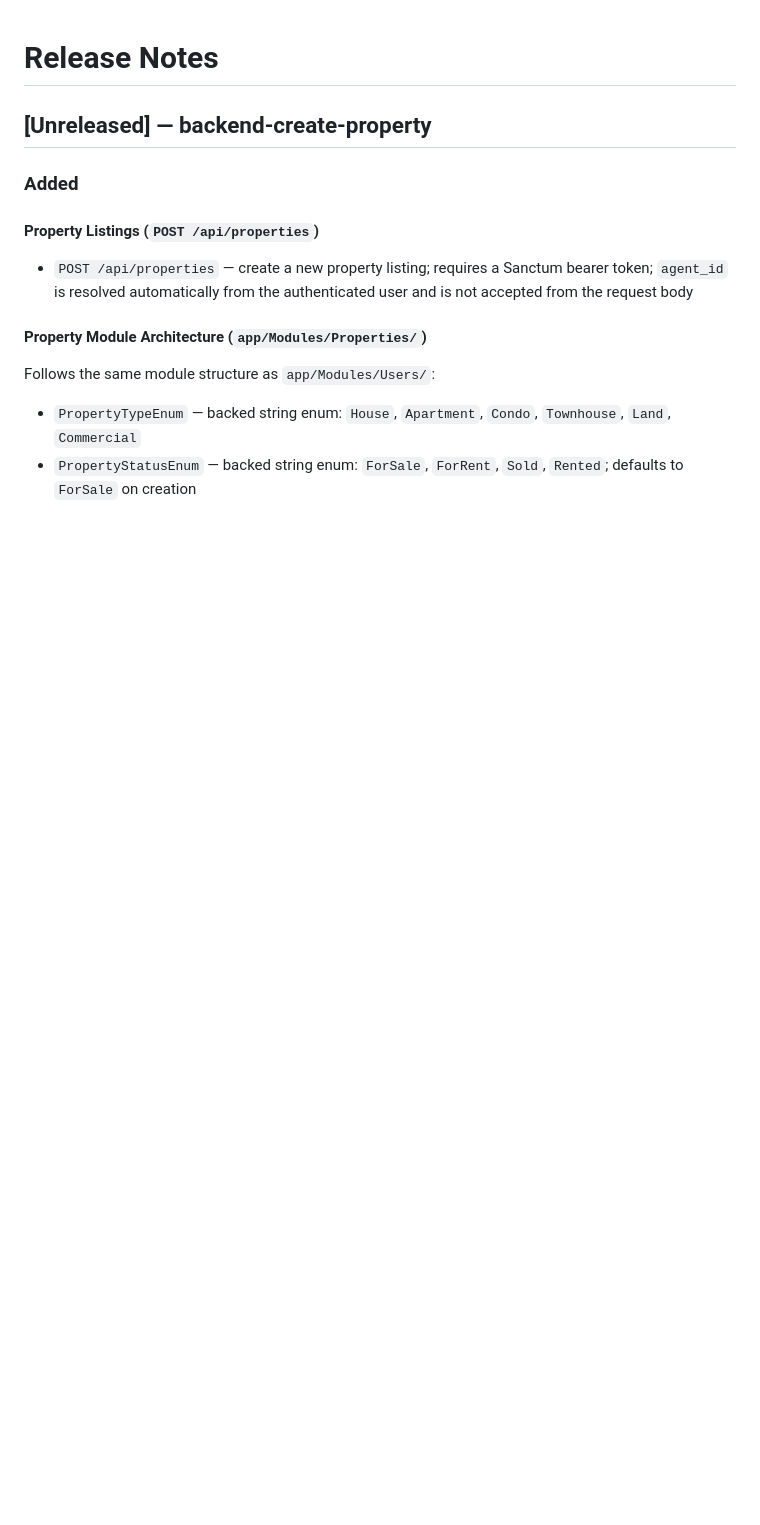
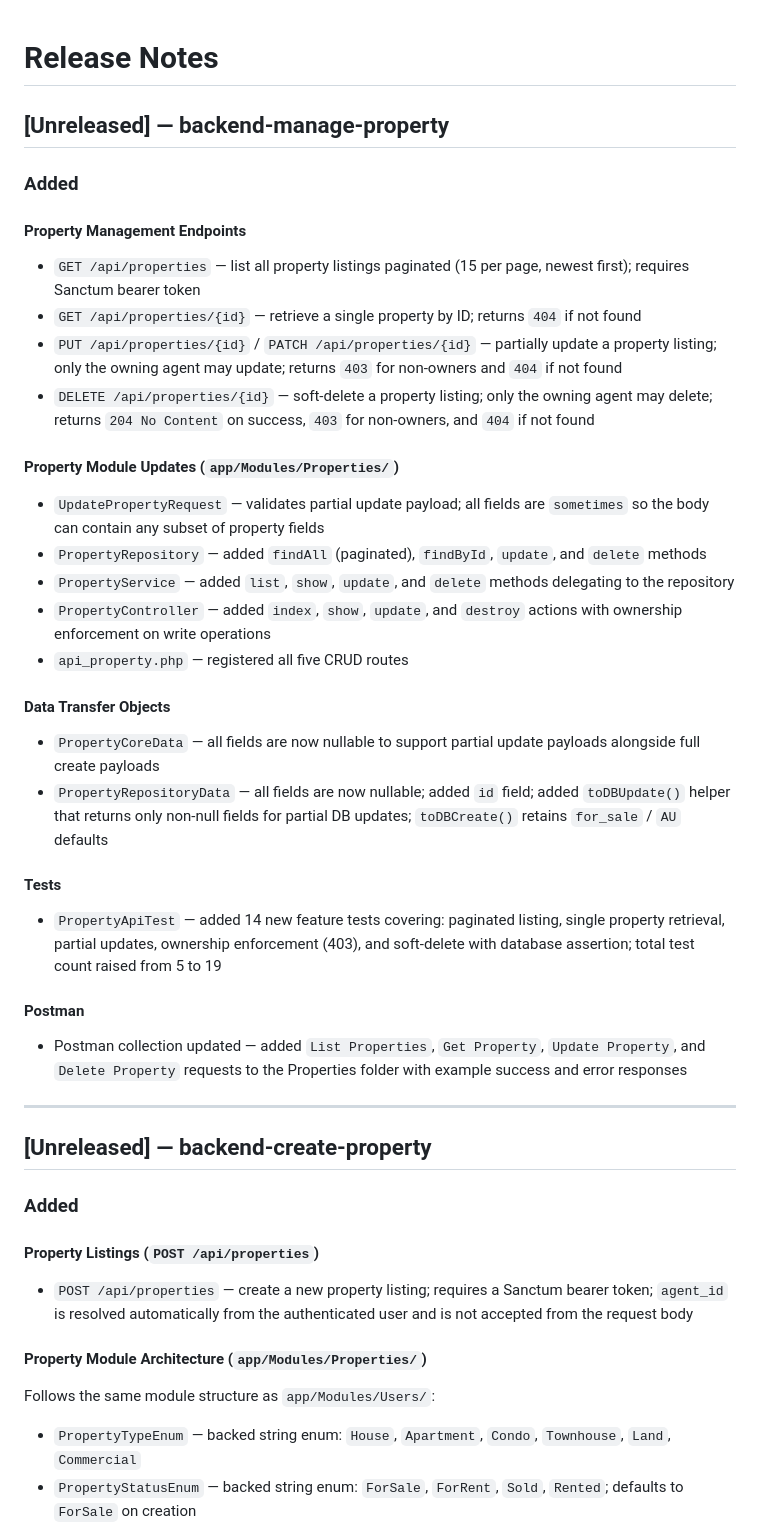
Before and after one commit to ronmartdanieljavier/portfolio-cms-property-listing-platform, a Markdown page: RELEASE_NOTES.md, the part around the change. Rendered like a GitHub page; blank space fills up the shorter version.

Commit message:
chore(documentations): update read me and release notes

```diff
--- a/RELEASE_NOTES.md
+++ b/RELEASE_NOTES.md
@@ -1,4 +1,38 @@
 # Release Notes
+
+## [Unreleased] — backend-manage-property
+
+### Added
+
+#### Property Management Endpoints
+
+- `GET /api/properties` — list all property listings paginated (15 per page, newest first); requires Sanctum bearer token
+- `GET /api/properties/{id}` — retrieve a single property by ID; returns `404` if not found
+- `PUT /api/properties/{id}` / `PATCH /api/properties/{id}` — partially update a property listing; only the owning agent may update; returns `403` for non-owners and `404` if not found
+- `DELETE /api/properties/{id}` — soft-delete a property listing; only the owning agent may delete; returns `204 No Content` on success, `403` for non-owners, and `404` if not found
+
+#### Property Module Updates (`app/Modules/Properties/`)
+
+- `UpdatePropertyRequest` — validates partial update payload; all fields are `sometimes` so the body can contain any subset of property fields
+- `PropertyRepository` — added `findAll` (paginated), `findById`, `update`, and `delete` methods
+- `PropertyService` — added `list`, `show`, `update`, and `delete` methods delegating to the repository
+- `PropertyController` — added `index`, `show`, `update`, and `destroy` actions with ownership enforcement on write operations
+- `api_property.php` — registered all five CRUD routes
+
+#### Data Transfer Objects
+
+- `PropertyCoreData` — all fields are now nullable to support partial update payloads alongside full create payloads
+- `PropertyRepositoryData` — all fields are now nullable; added `id` field; added `toDBUpdate()` helper that returns only non-null fields for partial DB updates; `toDBCreate()` retains `for_sale` / `AU` defaults
+
+#### Tests
+
+- `PropertyApiTest` — added 14 new feature tests covering: paginated listing, single property retrieval, partial updates, ownership enforcement (403), and soft-delete with database assertion; total test count raised from 5 to 19
+
+#### Postman
+
+- Postman collection updated — added `List Properties`, `Get Property`, `Update Property`, and `Delete Property` requests to the Properties folder with example success and error responses
+
+---
 
 ## [Unreleased] — backend-create-property
 
```
Also changed, not shown: README.md (+8 -4 lines).
